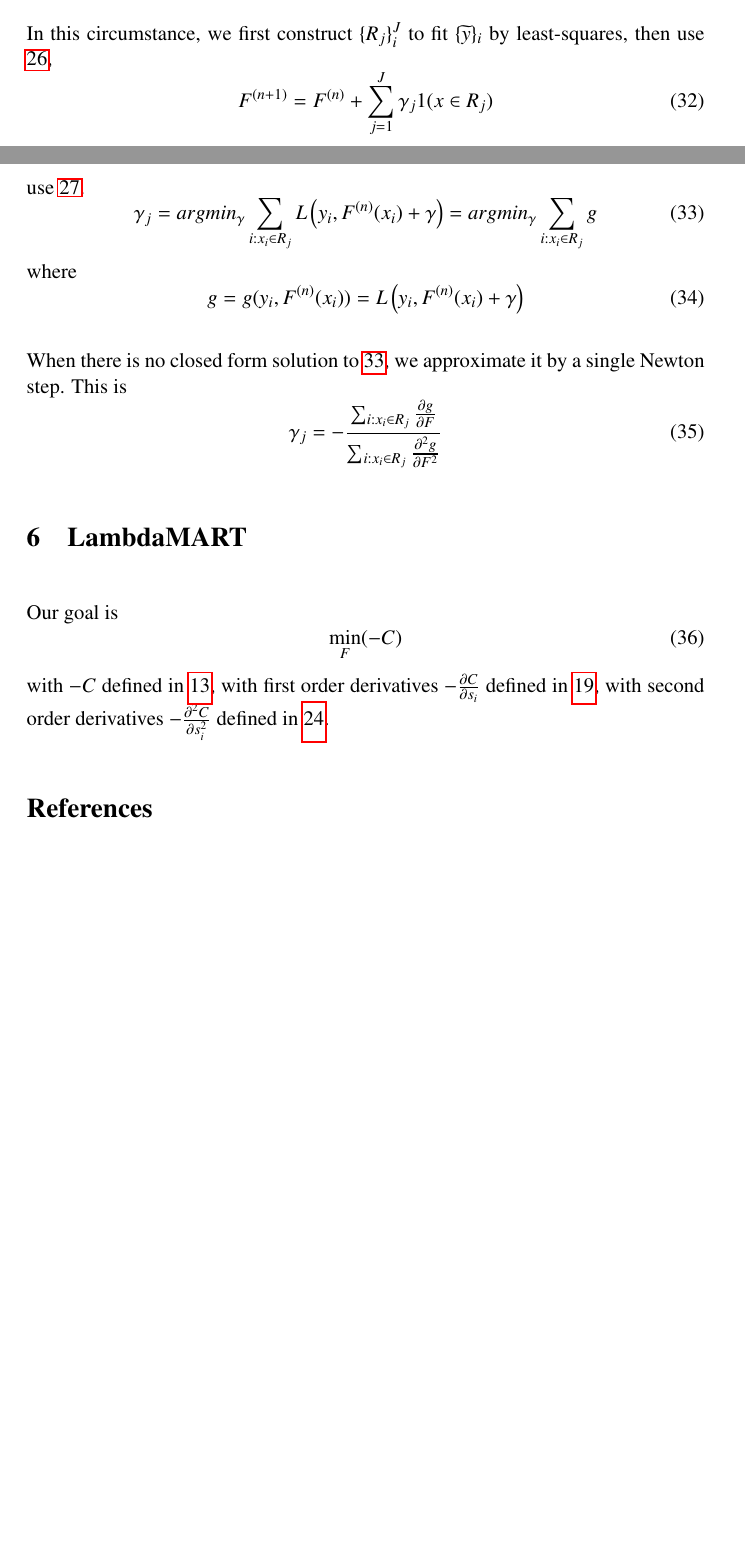
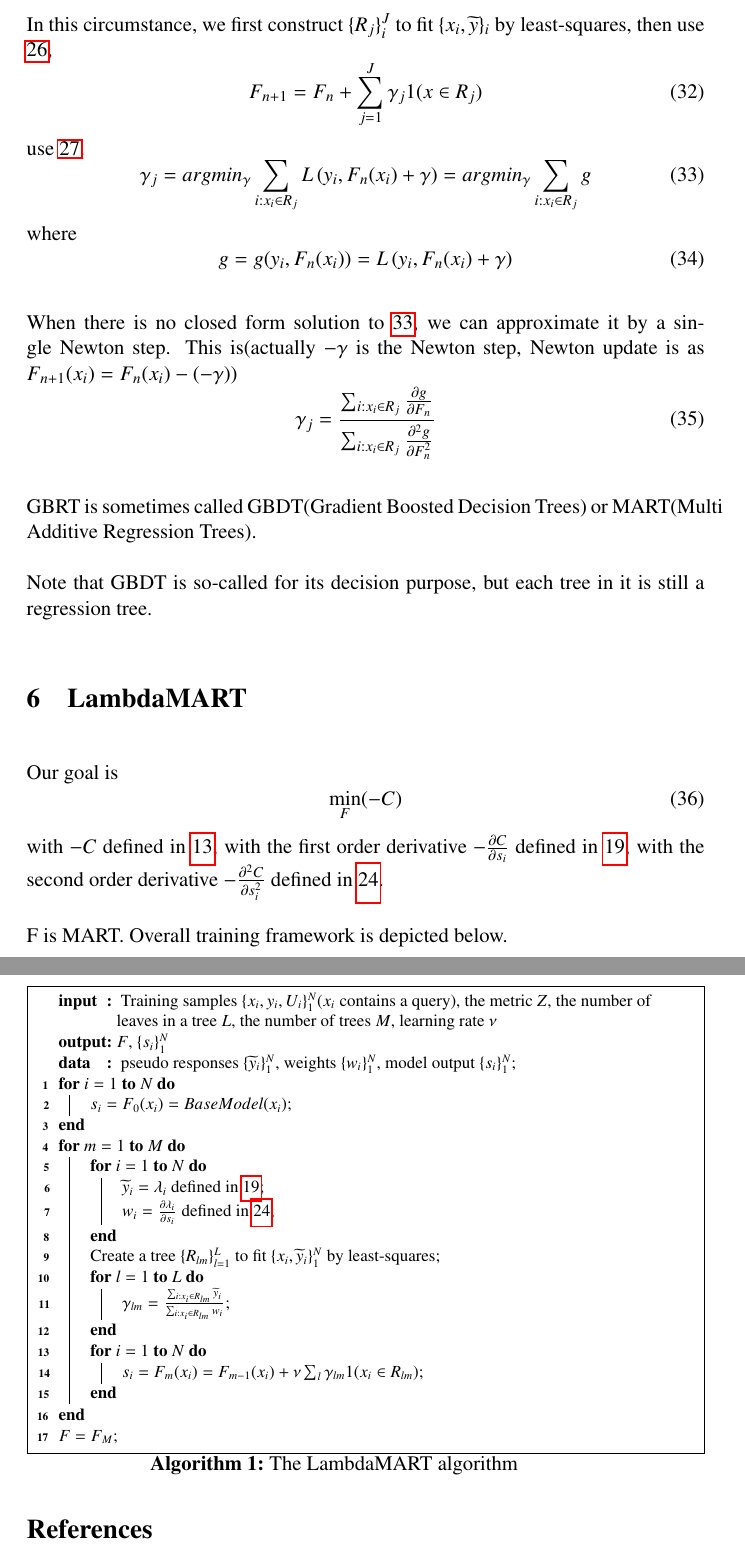
Before and after one commit to zhangyafeikimi/gbdt, a LaTeX document (doc/LambdaMART.tex): two parts of pages 5 and 6 of 6 before the commit and two parts of pages 6 and 7 of 7 after it, joined at a grey line, cut so that both start at the same text, the shorter picture padded with empty space. Compiled offline with pdfLaTeX.

Commit message:
finish LambdaMART doc

```diff
--- a/doc/LambdaMART.tex
+++ b/doc/LambdaMART.tex
@@ -1,5 +1,5 @@
 \documentclass [11pt,a4paper]{article}
-\usepackage[lined,boxed,commentsnumbered]{algorithm2e}
+\usepackage[lined,boxed,commentsnumbered,linesnumbered]{algorithm2e}
 \usepackage{amsmath,amssymb}
 \usepackage{array}
 \usepackage{bm}
@@ -236,34 +241,43 @@ f(x) = f(x, \{\gamma_j, R_j\}_i^J) = \sum_{j=1}^{J}\gamma_j 1(x \in R_j)
 \end{equation}
 $J$ is the number of leaves.
 $\{R_j\}_i^J$ are disjoint regions that cover all feature space, each of them is covered in one leaf.
-$\{\gamma_j\}_i^J$ are the value in the corresponding leaf.
+$\{\gamma_j\}_i^J$ are the values in the corresponding leaf.
 
 
-In this circumstance, we first construct $\{R_j\}_i^J$ to fit $\{\widetilde{y}\}_i$ by least-squares,
+In this circumstance, we first construct $\{R_j\}_i^J$ to fit $\{x_i, \widetilde{y}\}_i$ by least-squares,
 then use \ref{gb1},
 \begin{equation}
-F^{(n+1)} = F^{(n)} + \sum_{j=1}^{J}\gamma_j 1(x \in R_j)
+F_{n+1} = F_n + \sum_{j=1}^{J}\gamma_j 1(x \in R_j)
 \end{equation}
 use \ref{gb2}.
 \begin{equation}
 \label{gb3}
-\gamma_j = argmin_{\gamma} \sum_{i:x_i \in R_j} L\left(y_i, F^{(n)}(x_i) + \gamma \right)
+\gamma_j = argmin_{\gamma} \sum_{i:x_i \in R_j} L\left(y_i, F_n(x_i) + \gamma \right)
 = argmin_{\gamma} \sum_{i:x_i \in R_j} g
 \end{equation}
 where
 \begin{equation}
-g = g(y_i, F^{(n)}(x_i)) = L\left(y_i, F^{(n)}(x_i) + \gamma \right)
+g = g(y_i, F_n(x_i)) = L\left(y_i, F_n(x_i) + \gamma \right)
 \end{equation}
 
 
 When there is no closed form solution to $\ref{gb3}$,
-we approximate it by a single Newton step.
-This is
+we can approximate it by a single Newton step.
+This is(actually $-\gamma$ is the Newton step, Newton update is as $F_{n+1}(x_i) = F_n(x_i) - (-\gamma)$)
 \begin{equation}
-\gamma_j = - \frac
-{\sum_{i:x_i \in R_j} \frac{\partial g}{\partial F}}
-{\sum_{i:x_i \in R_j} \frac{\partial^2 g}{\partial F^2}}
+\gamma_j = \frac
+{\sum_{i:x_i \in R_j} \frac{\partial g}{\partial F_n}}
+{\sum_{i:x_i \in R_j} \frac{\partial^2 g}{\partial F_n^2}}
 \end{equation}
+
+
+GBRT is sometimes called
+GBDT(Gradient Boosted Decision Trees)
+or
+MART(Multi Additive Regression Trees).
+
+
+Note that GBDT is so-called for its decision purpose, but each tree in it is still a regression tree.
 
 
 \section{LambdaMART}
@@ -272,8 +286,58 @@ Our goal is
 \min_{F} (-C)
 \end{equation}
 with $-C$ defined in \ref{C},
-with first order derivatives $-\frac{\partial C}{\partial s_i}$ defined in \ref{d},
-with second order derivatives $-\frac{\partial^2 C}{\partial s_i^2}$ defined in \ref{dd}.
+with the first order derivative $-\frac{\partial C}{\partial s_i}$ defined in \ref{d},
+with the second order derivative $-\frac{\partial^2 C}{\partial s_i^2}$ defined in \ref{dd}.
+
+
+F is MART. Overall training framework is depicted below.
+
+
+\begin{algorithm}
+\SetKwInOut{Input}{input}
+\SetKwInOut{Output}{output}
+\SetKwInOut{Data}{data}
+\caption{The LambdaMART algorithm}
+\Input{
+  Training samples $\{x_i, y_i, U_i\}_1^N$($x_i$ contains a query),
+  the metric $Z$,
+  the number of leaves in a tree $L$,
+  the number of trees $M$,
+  learning rate $\nu$
+}
+\Output{$F$, $\{s_i\}_1^N$}
+\Data{
+  pseudo responses $\{\widetilde{y}_i\}_1^N$, weights $\{w_i\}_1^N$,
+  model output $\{s_i\}_1^N$\;
+}
+\For{$i=1$ \KwTo $N$}
+{
+  $s_i = F_0(x_i) = BaseModel(x_i)$\;
+}
+\For{$m=1$ \KwTo $M$}
+{
+  \For{$i=1$ \KwTo $N$}
+  {
+    $\widetilde{y}_i = \lambda_i$ defined in \ref{d}\;
+    $w_i = \frac{\partial \lambda_i}{\partial s_i}$ defined in \ref{dd}\;
+  }
+  Create a tree $\{R_{lm}\}_{l=1}^L$ to fit $\{x_i, \widetilde{y}_i\}_1^N$ by least-squares\;
+  \For{$l=1$ \KwTo $L$}
+  {
+    $\gamma_{lm} = \frac
+      {\sum_{i:x_i \in R_{lm}} \widetilde{y}_i}
+      {\sum_{i:x_i \in R_{lm}} w_i}$\;
+  }
+  \For{$i=1$ \KwTo $N$}
+  {
+    $s_i = F_m(x_i) = F_{m-1}(x_i) + \nu \sum_l \gamma_{lm}1 (x_i \in R_{lm})$\;
+  }
+}
+$F = F_M$\;
+\end{algorithm}
+
+
+\newpage
 
 
 \begin{thebibliography}{}
```
Also changed, not shown: doc/LambdaMART.pdf, doc/LambdaMART.tex (23 more changed lines).
